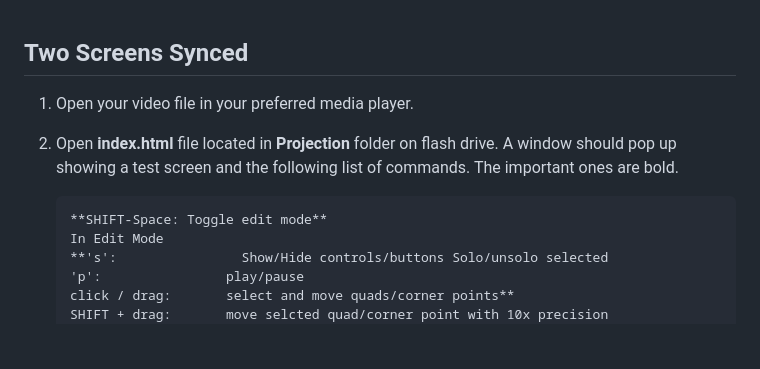
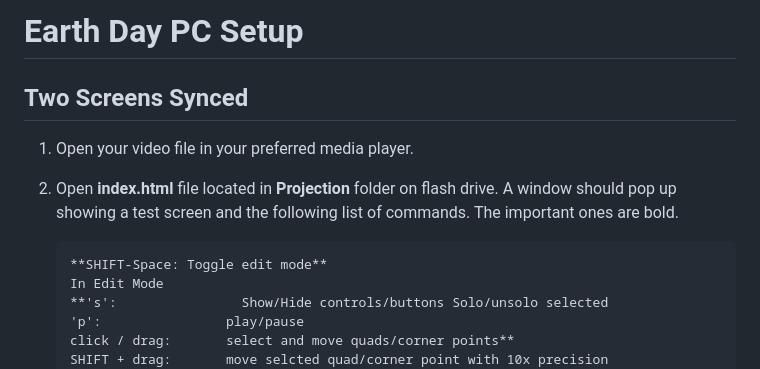
Before and after one commit to BjarneJensen/Earthday, a Markdown page: readme.md, the part around one of its changes. GitHub-like rendering; blank space fills up the shorter version.

````diff
--- a/readme.md
+++ b/readme.md
@@ -1,10 +1,12 @@
+# Earth Day PC Setup
+
 ## Two Screens Synced
 
 1. Open your video file in your preferred media player.
 2. Open **index.html** file located in **Projection** folder on flash drive. A window should pop up showing a test screen and the following list of commands. The important ones are bold.
 
     ```markdown
-    **SHIFT-Space: Toggle edit mode**
+   **SHIFT-Space: Toggle edit mode**
     In Edit Mode
    **'s':                Show/Hide controls/buttons Solo/unsolo selected
     'p':                play/pause
````
Also changed, not shown: other parts of readme.md (+9 -9 lines).
